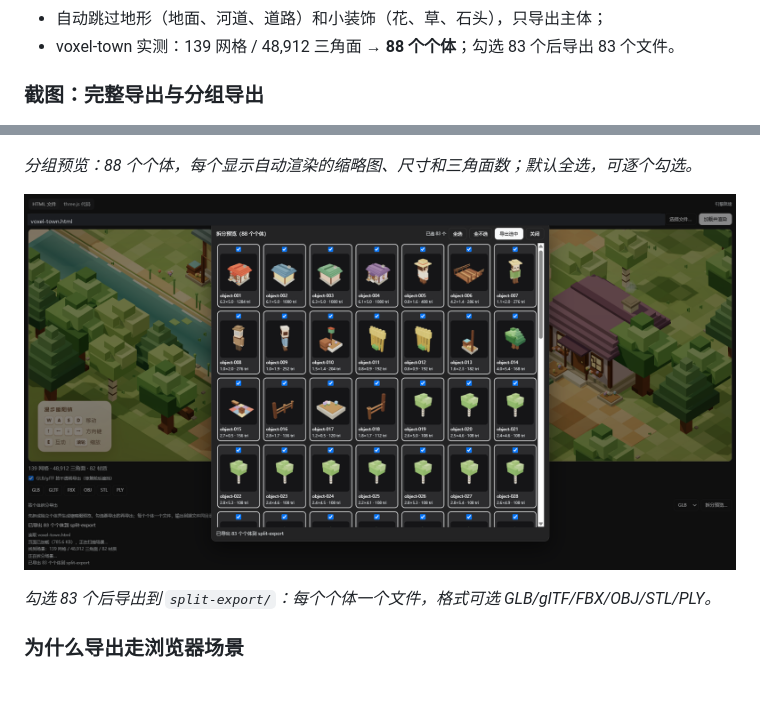
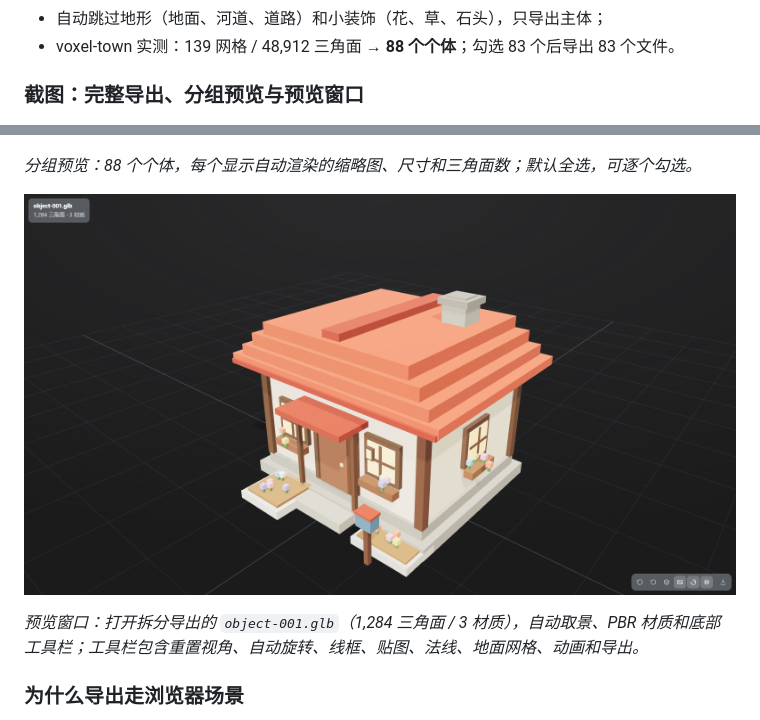
Before and after one commit to act27/dsh-3d-model-studio, a Markdown page: README.md, 2 parts joined by grey strips. Rendered like a GitHub page; pictures changed too: docs/screenshots/preview-window.png (added), docs/screenshots/split-export-done.png (deleted); blank space fills up the shorter version.

Commit message:
docs: replace duplicate split-export screenshot with preview window

```diff
--- a/README.md
+++ b/README.md
@@ -43,7 +43,7 @@ OBJ / STL / PLY，支持**完整导出**和**按个体分组导出**两种粒度
 - 自动跳过地形（地面、河道、道路）和小装饰（花、草、石头），只导出主体；
 - voxel-town 实测：139 网格 / 48,912 三角面 → **88 个个体**；勾选 83 个后导出 83 个文件。
 
-### 截图：完整导出与分组导出
+### 截图：完整导出、分组预览与预览窗口
 
 ![完整场景导出](docs/screenshots/scene-export.png)
 
@@ -53,9 +53,9 @@ OBJ / STL / PLY，支持**完整导出**和**按个体分组导出**两种粒度
 
 *分组预览：88 个个体，每个显示自动渲染的缩略图、尺寸和三角面数；默认全选，可逐个勾选。*
 
-![分组导出完成](docs/screenshots/split-export-done.png)
+![预览窗口](docs/screenshots/preview-window.png)
 
-*勾选 83 个后导出到 `split-export/`：每个个体一个文件，格式可选 GLB/glTF/FBX/OBJ/STL/PLY。*
+*预览窗口：打开拆分导出的 `object-001.glb`（1,284 三角面 / 3 材质），自动取景、PBR 材质和底部工具栏；工具栏包含重置视角、自动旋转、线框、贴图、法线、地面网格、动画和导出。*
 
 ### 为什么导出走浏览器场景
 
```
Also changed, not shown: README.en.md (+2 -2 lines).
